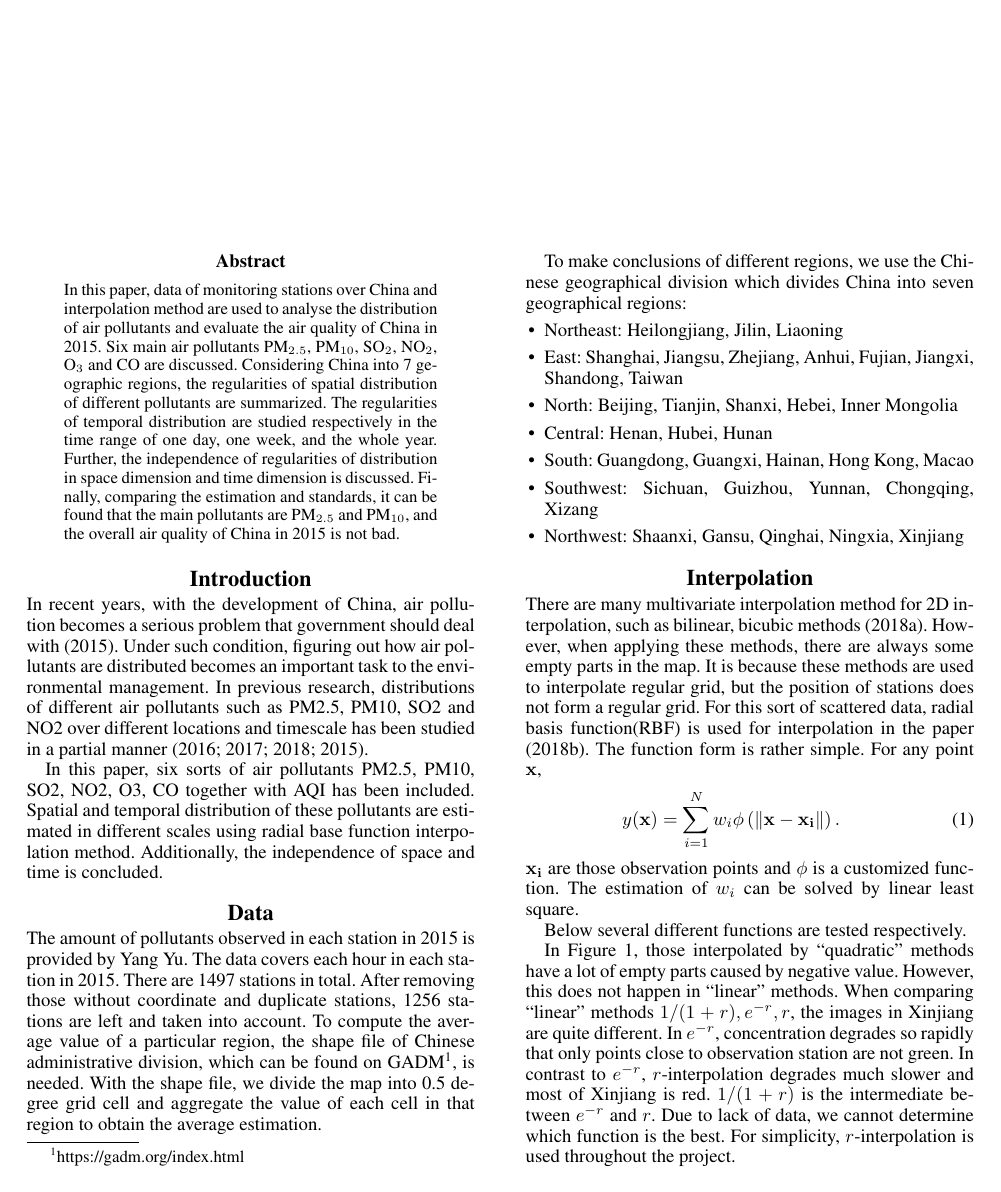
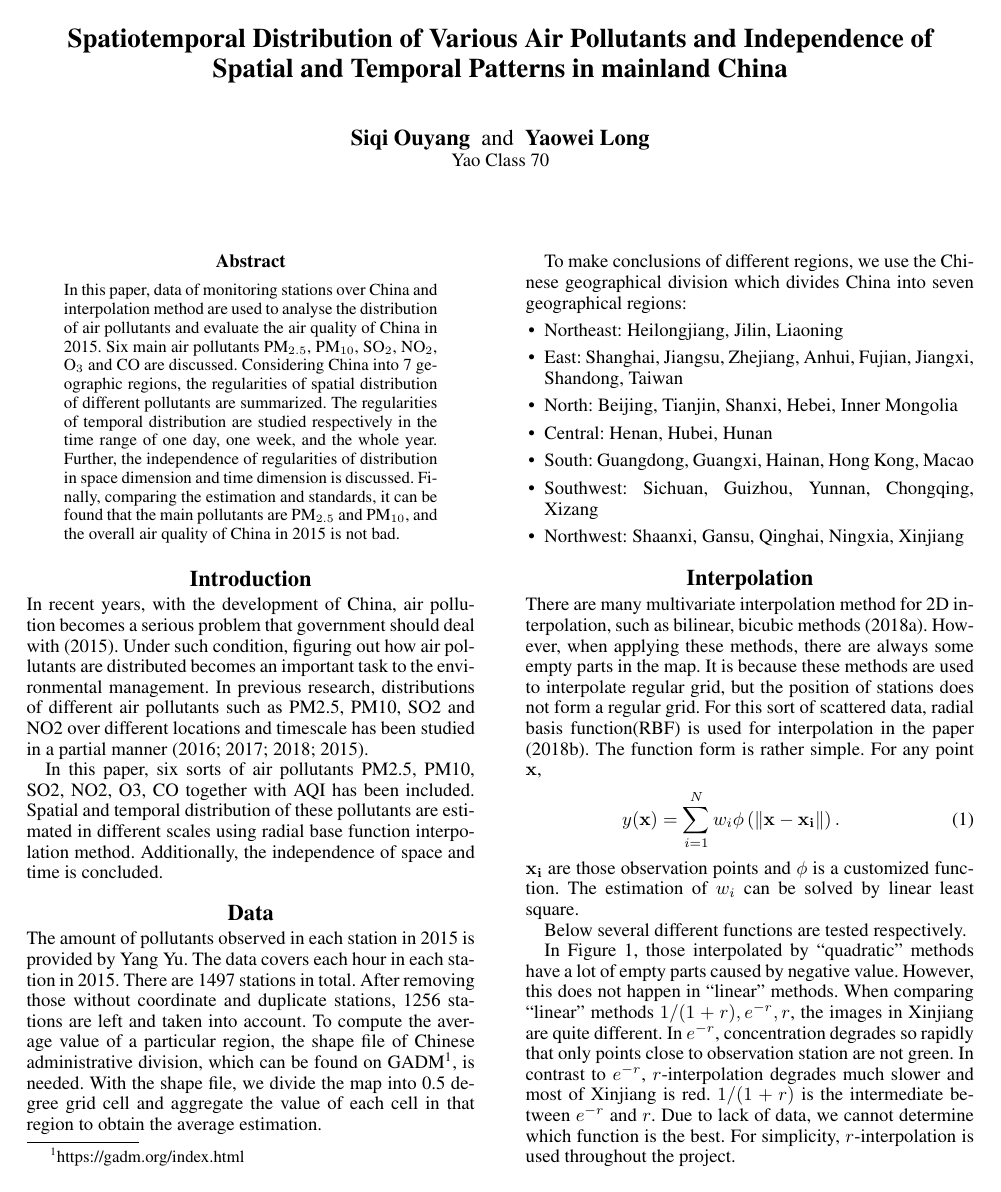
Before and after one commit to owaski/Summer-semester-project, a LaTeX paper (Paper/project.tex): page 1 of 7. Compiled offline with pdfLaTeX.

Commit message:
add Title and Authors

```diff
--- a/Paper/project.tex
+++ b/Paper/project.tex
@@ -21,8 +21,8 @@
 % The file aaai.sty is the style file for AAAI Press
 % proceedings, working notes, and technical reports.
 %
-\title{}
-\author{}
+\title{Spatiotemporal Distribution of Various Air Pollutants and Independence of Spatial and Temporal Patterns in mainland China}
+\author{Siqi Ouyang \and Yaowei Long \\ Yao Class 70}
 \maketitle
 \begin{abstract}
   \begin{quote}
```
Also changed, not shown: 1 other file.
